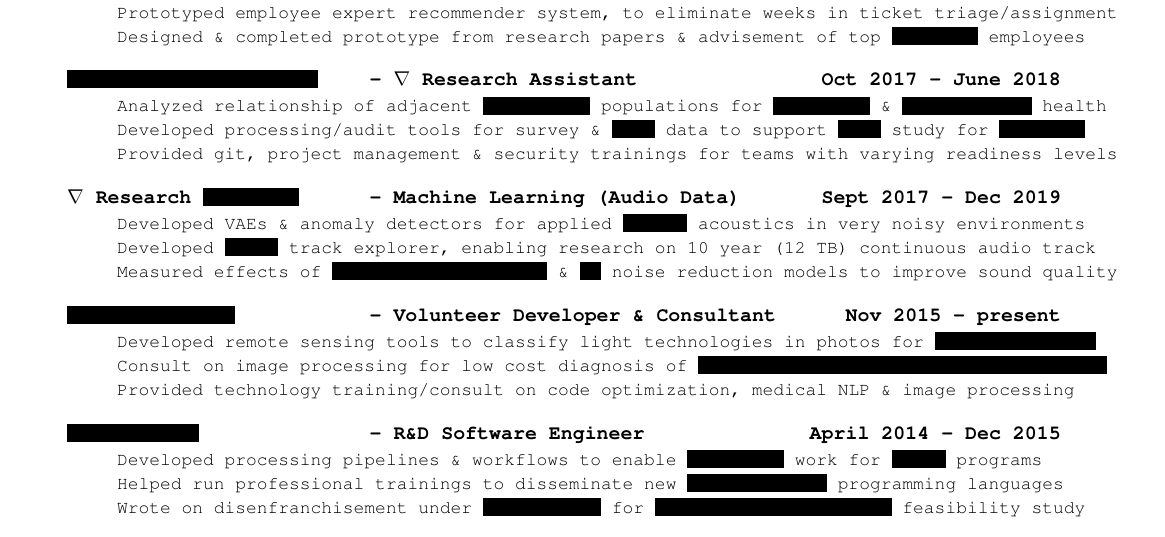
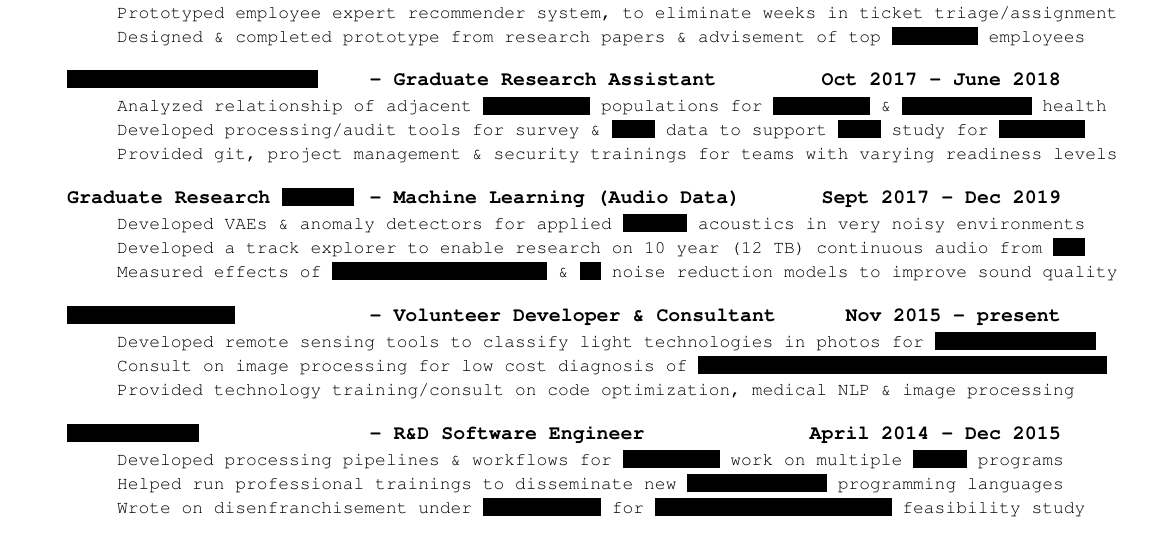
Before and after one commit to probinso/resume, a LaTeX CV (resume.tex): part of the page, cut so that both start at the same text. Compiled offline with pdfLaTeX.

Commit message:
checkpoint

```diff
--- a/resume.tex
+++ b/resume.tex
@@ -82,6 +82,7 @@
 \def\csd{Computer Science Dept. }
 \def\bsp{-.3in}
 \def\PT{{\bf(Part Time)}\xspace}
+\def\grd{Graduate\xspace}
 
 %\addtolength{\topmargin}{-\ofs}
 
@@ -195,7 +196,8 @@
   %\item \LU{Python, nltk, gensim, pyLDAvis, pandas, Jupyter,\href{https://mimno.infosci.cornell.edu/info6150/readings/398.pdf}{Author-Topic-Model}, \href{https://www.youtube.com/watch?v=_Oa4aSXjzhs}{LDA}}
 \end{**mylist}
 
-\begin{**mylist}{\href{https://www.ohsu.edu/school-of-medicine/developmental-cognition-and-neuroimaging-lab}{\censor{DCAN Neuroimaging Lab}} \tabb $\nabla$ Research Assistant}{Oct 2017 - June 2018}
+
+\begin{**mylist}{\href{https://www.ohsu.edu/school-of-medicine/developmental-cognition-and-neuroimaging-lab}{\censor{DCAN Neuroimaging Lab}} \tabb \grd Research Assistant}{Oct 2017 - June 2018}
 %\item Contributed to microbiome population analytics, studying menopause \& reproductive health
 %\item Studied menopause \& reproductive health, by analysing population relationships of microbiomes
 \item Analyzed relationship of adjacent \censor{microbiome} populations for \censor{menopause} \& \censor{reproductive} health
@@ -204,10 +206,10 @@
 %\item \LU{\href{https://github.com/probinso/Intro-to-Python}{Python}, Bash, R, dplyr, phyloseq, neo4j, ponyorm, stan, GitLab, Docker}
 \end{**mylist}
 
-\begin{**mylist}{$\nabla$ Research \censor{\href{https://www.ohsu.edu/xd/research/centers-institutes/center-for-spoken-language-understanding/}{CSLU}/\href{http://aco-ssds.soest.hawaii.edu/}{ACO}}\tabb Machine Learning (Audio Data)}{Sept 2017 - Dec 2019}
+\begin{**mylist}{\grd Research \censor{\href{https://www.ohsu.edu/xd/research/centers-institutes/center-for-spoken-language-understanding/}{(OHSU)}}\tabb Machine Learning (Audio Data)}{Sept 2017 - Dec 2019}
 %\item Developed \href{https://github.com/probinso/gumiho-network}{deep anomaly detectors} for marine acoustics from signal processing research
 \item Developed \href{https://github.com/probinso/gumiho-network}{VAEs \& anomaly detectors} for applied \censor{marine} acoustics in very noisy environments %from signal processing research papers
-\item Developed \censor{\href{https://github.com/probinso/ACOio}{ACOio}} track explorer, enabling research on 10 year (12 TB) continuous audio track
+\item Developed a \href{https://github.com/probinso/ACOio}{track explorer} to enable research on 10 year (12 TB) continuous audio from \censor{\href{http://aco-ssds.soest.hawaii.edu/}{ACO}}
   % \item Designed, developed \& managed research work in a remote environment without oversight
   %\item Researched novel techniques to study/index bioacoustic events from a 10 year audio track
 \item Measured effects of \censor{spectral subtraction} \& \censor{DL} noise reduction models to improve sound quality
@@ -256,7 +258,7 @@
 
 %\newpage
 \begin{**mylist}{\censor{\href{http://galois.com}{Galois Inc.}} \tabb R\&D Software Engineer}{April 2014 - Dec 2015}
-\item Developed \href{https://github.com/probinso/ppaml-eval-tools}{processing pipelines} \& workflows to enable \censor{evaluator} work for \censor{DARPA} programs
+\item Developed \href{https://github.com/probinso/ppaml-eval-tools}{processing pipelines} \& workflows for \censor{evaluator} work on \href{https://www.darpa.mil/program/probabilistic-programming-for-advancing-machine-learning}{m}\href{https://www.darpa.mil/program/cyber-fault-tolerant-attack-recovery}{u}\href{https://www.darpa.mil/program/safeware}{l}\href{https://www.darpa.mil/news-events/2015-05-18}{t}\href{https://www.darpa.mil/program/cyber-fault-tolerant-attack-recovery}{i}ple \censor{DARPA} programs
 \item Helped run professional trainings to disseminate new \censor{probabilistic} programming languages
 \item
   Wrote on disenfranchisement under \href{https://freeandfair.us/}{\censor{Free \& Fair}} for \censor{secure internet voting}
```
Also changed, not shown: resume.pdf, resume.tex (2 more changed lines).
